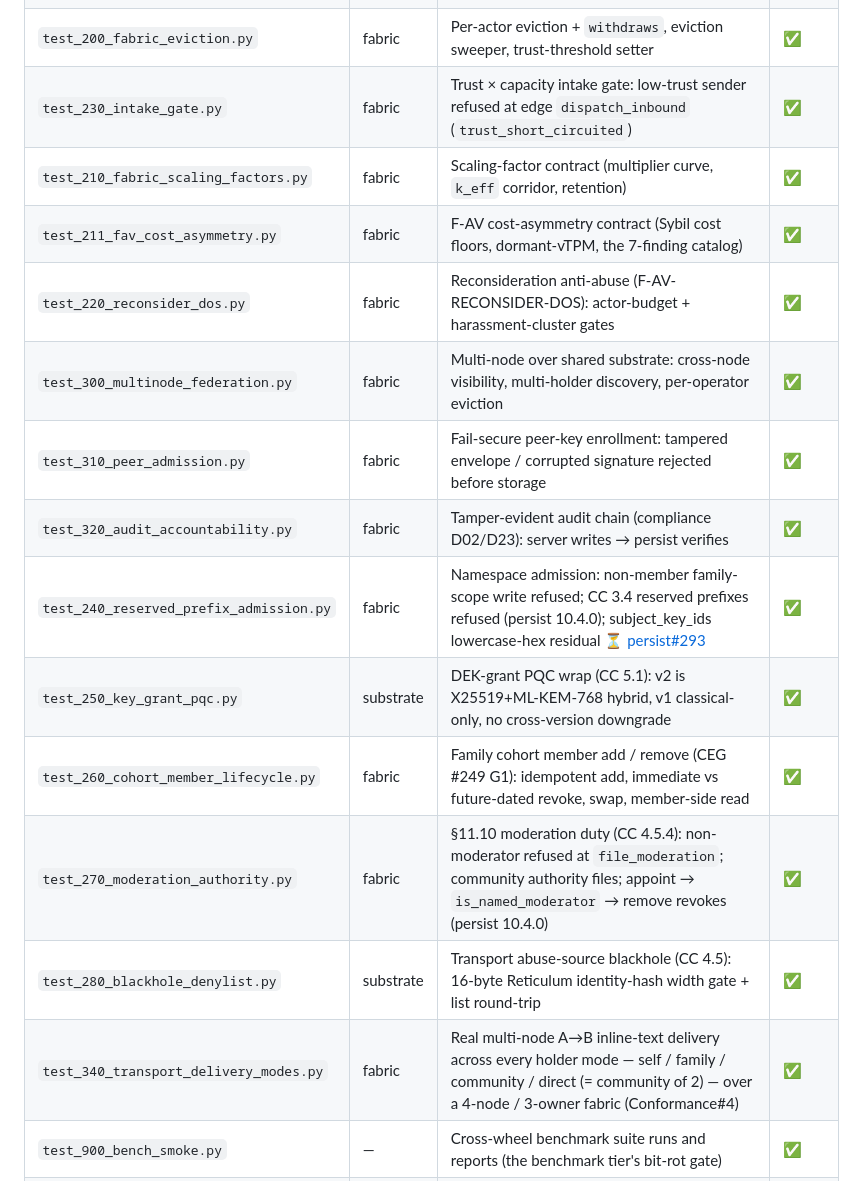
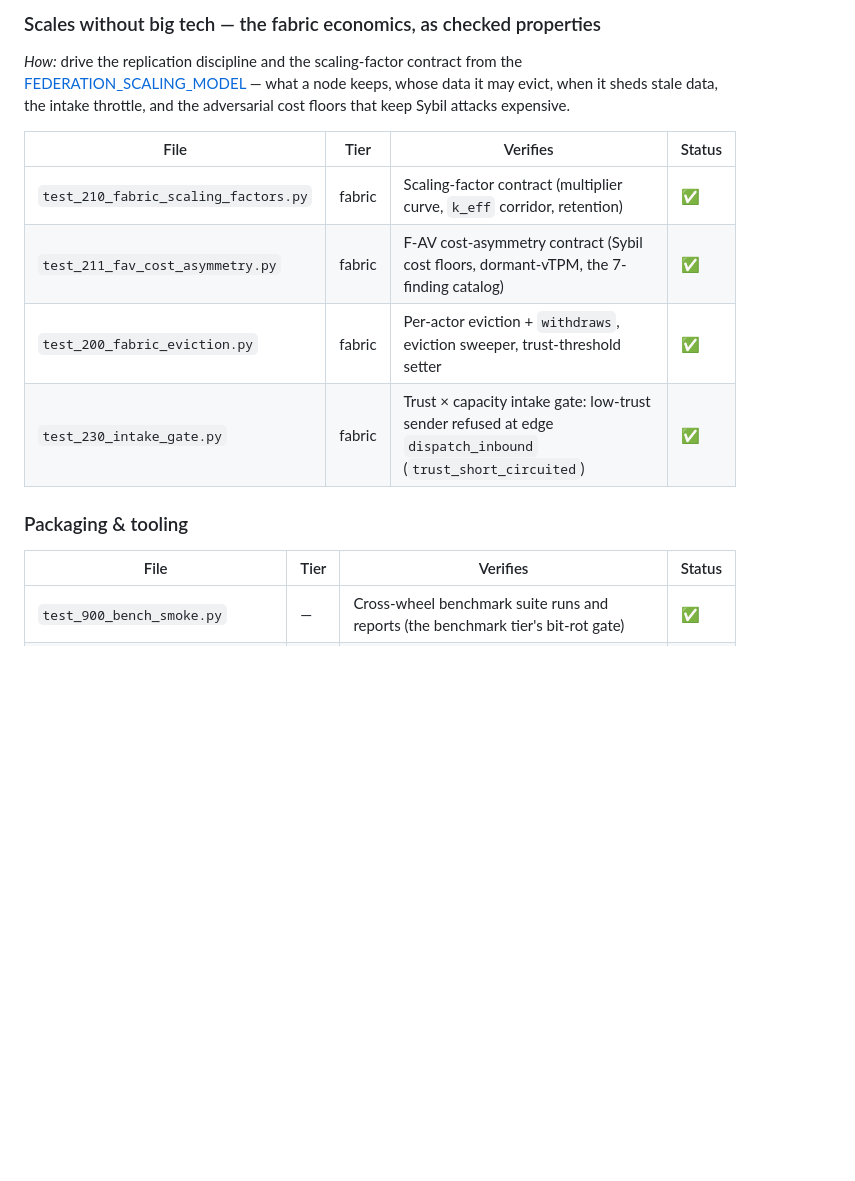
Before and after one commit to CIRISAI/CIRISConformance, a Markdown page: README.md, the part around one of its changes. Drawn GitHub-style; blank space fills up the shorter version.

```diff
--- a/README.md
+++ b/README.md
@@ -213,17 +261,18 @@ The version-skew lane (`-m version_skew`, real installs into throwaway venvs) ru
+### Scales without big tech — the fabric economics, as checked properties
+
+*How:* drive the replication discipline and the scaling-factor contract from the [FEDERATION_SCALING_MODEL](reference/FEDERATION_SCALING_MODEL.md) — what a node keeps, whose data it may evict, when it sheds stale data, the intake throttle, and the adversarial cost floors that keep Sybil attacks expensive.
+
+| File | Tier | Verifies | Status |
+|---|---|---|---|
+| `test_210_fabric_scaling_factors.py` | fabric | Scaling-factor contract (multiplier curve, `k_eff` corridor, retention) | ✅ |
+| `test_211_fav_cost_asymmetry.py` | fabric | F-AV cost-asymmetry contract (Sybil cost floors, dormant-vTPM, the 7-finding catalog) | ✅ |
 | `test_200_fabric_eviction.py` | fabric | Per-actor eviction + `withdraws`, eviction sweeper, trust-threshold setter | ✅ |
 | `test_230_intake_gate.py` | fabric | Trust × capacity intake gate: low-trust sender refused at edge `dispatch_inbound` (`trust_short_circuited`) | ✅ |
-| `test_210_fabric_scaling_factors.py` | fabric | Scaling-factor contract (multiplier curve, `k_eff` corridor, retention) | ✅ |
-| `test_211_fav_cost_asymmetry.py` | fabric | F-AV cost-asymmetry contract (Sybil cost floors, dormant-vTPM, the 7-finding catalog) | ✅ |
-| `test_220_reconsider_dos.py` | fabric | Reconsideration anti-abuse (F-AV-RECONSIDER-DOS): actor-budget + harassment-cluster gates | ✅ |
-| `test_300_multinode_federation.py` | fabric | Multi-node over shared substrate: cross-node visibility, multi-holder discovery, per-operator eviction | ✅ |
-| `test_310_peer_admission.py` | fabric | Fail-secure peer-key enrollment: tampered envelope / corrupted signature rejected before storage | ✅ |
-| `test_320_audit_accountability.py` | fabric | Tamper-evident audit chain (compliance D02/D23): server writes → persist verifies | ✅ |
-| `test_240_reserved_prefix_admission.py` | fabric | Namespace admission: non-member family-scope write refused; CC 3.4 reserved prefixes refused (persist 10.4.0); subject_key_ids lowercase-hex residual ⏳ [persist#293](https://github.com/CIRISAI/CIRISPersist/issues/293) | ✅ |
-| `test_250_key_grant_pqc.py` | substrate | DEK-grant PQC wrap (CC 5.1): v2 is X25519+ML-KEM-768 hybrid, v1 classical-only, no cross-version downgrade | ✅ |
-| `test_260_cohort_member_lifecycle.py` | fabric | Family cohort member add / remove (CEG #249 G1): idempotent add, immediate vs future-dated revoke, swap, member-side read | ✅ |
-| `test_270_moderation_authority.py` | fabric | §11.10 moderation duty (CC 4.5.4): non-moderator refused at `file_moderation`; community authority files; appoint → `is_named_moderator` → remove revokes (persist 10.4.0) | ✅ |
-| `test_280_blackhole_denylist.py` | substrate | Transport abuse-source blackhole (CC 4.5): 16-byte Reticulum identity-hash width gate + list round-trip | ✅ |
-| `test_340_transport_delivery_modes.py` | fabric | Real multi-node A→B inline-text delivery across every holder mode — self / family / community / direct (= community of 2) — over a 4-node / 3-owner fabric (Conformance#4) | ✅ |
+
+### Packaging & tooling
+
+| File | Tier | Verifies | Status |
+|---|---|---|---|
 | `test_900_bench_smoke.py` | — | Cross-wheel benchmark suite runs and reports (the benchmark tier's bit-rot gate) | ✅ |
 | `test_912_install_pins_tool.py` | — | Unit pins for the propagation-race retry helper (`tools/install_pins.py`) | ✅ |
 
```
Also changed, not shown: other parts of README.md (+58 -10 lines).
